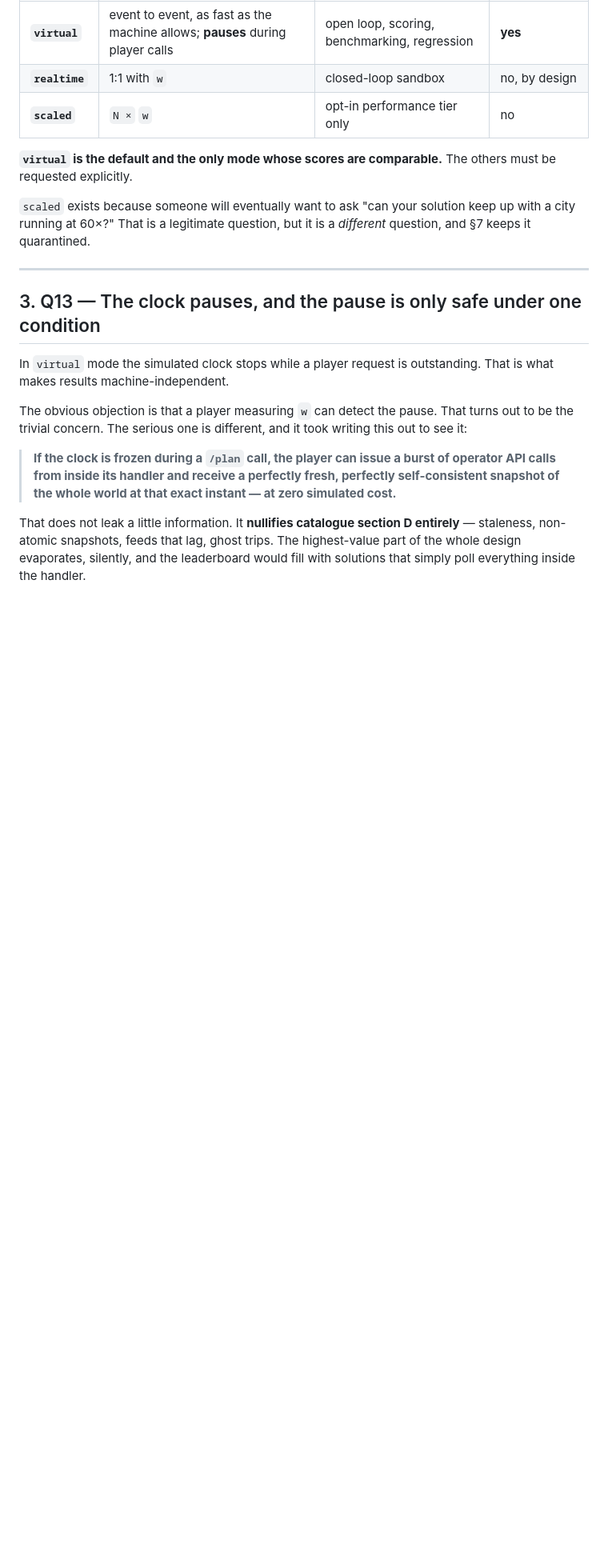
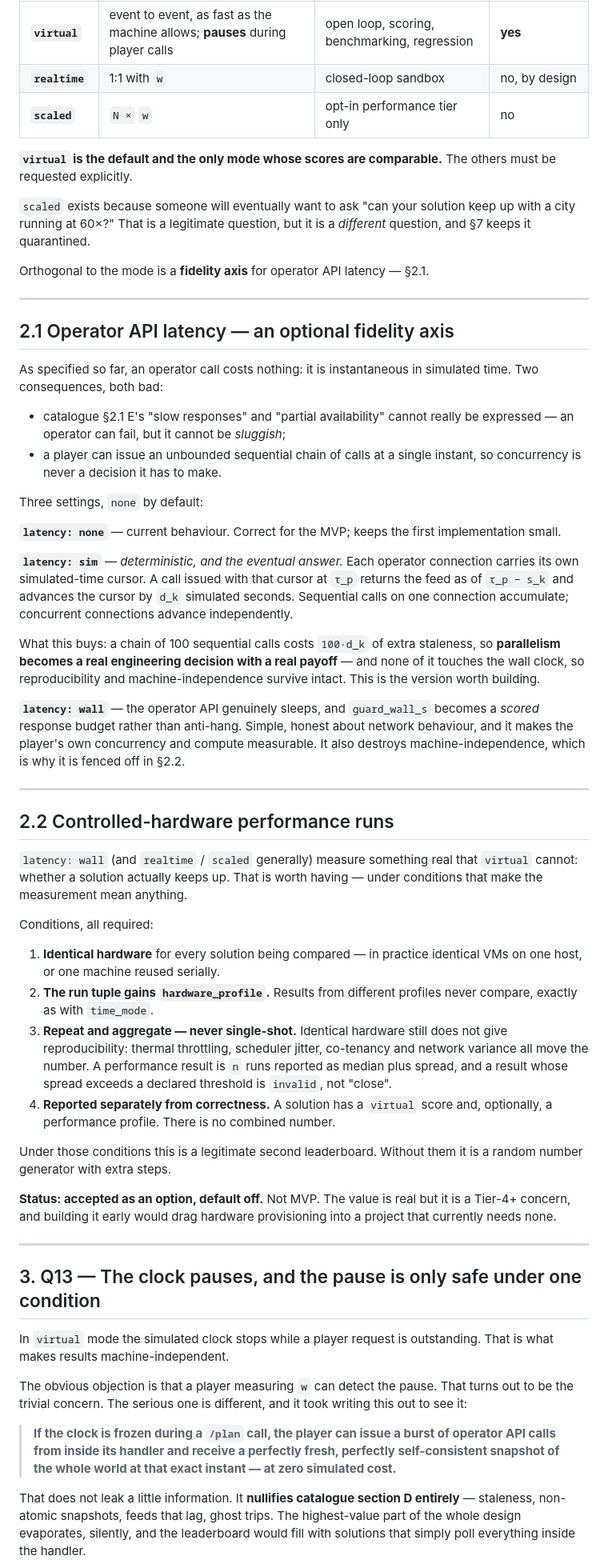
Before and after one commit to Dimitriuses/transport-network-simulator, a Markdown page: TIME-MODEL.md, the part around one of its changes. Shown at 80% size. Drawn GitHub-style; blank space fills up the shorter version.

Commit message:
Refine specifications in PLAYER-CONTRACT.md and TIME-MODEL.md to clarify obligations and introduce operator latency as an optional fidelity axis

```diff
--- a/TIME-MODEL.md
+++ b/TIME-MODEL.md
@@ -35,6 +35,44 @@ There are exactly two clocks, and almost every mistake available here comes from
 
 `scaled` exists because someone will eventually want to ask "can your solution keep up with a city running at 60×?" That is a legitimate question, but it is a *different* question, and §7 keeps it quarantined.
 
+Orthogonal to the mode is a **fidelity axis** for operator API latency — §2.1.
+
+---
+
+## 2.1 Operator API latency — an optional fidelity axis
+
+As specified so far, an operator call costs nothing: it is instantaneous in simulated time. Two consequences, both bad:
+
+* catalogue §2.1 E's "slow responses" and "partial availability" cannot really be expressed — an operator can fail, but it cannot be *sluggish*;
+* a player can issue an unbounded sequential chain of calls at a single instant, so concurrency is never a decision it has to make.
+
+Three settings, `none` by default:
+
+**`latency: none`** — current behaviour. Correct for the MVP; keeps the first implementation small.
+
+**`latency: sim`** — *deterministic, and the eventual answer.* Each operator connection carries its own simulated-time cursor. A call issued with that cursor at `τ_p` returns the feed as of `τ_p − s_k` and advances the cursor by `d_k` simulated seconds. Sequential calls on one connection accumulate; concurrent connections advance independently.
+
+What this buys: a chain of 100 sequential calls costs `100·d_k` of extra staleness, so **parallelism becomes a real engineering decision with a real payoff** — and none of it touches the wall clock, so reproducibility and machine-independence survive intact. This is the version worth building.
+
+**`latency: wall`** — the operator API genuinely sleeps, and `guard_wall_s` becomes a *scored* response budget rather than anti-hang. Simple, honest about network behaviour, and it makes the player's own concurrency and compute measurable. It also destroys machine-independence, which is why it is fenced off in §2.2.
+
+---
+
+## 2.2 Controlled-hardware performance runs
+
+`latency: wall` (and `realtime` / `scaled` generally) measure something real that `virtual` cannot: whether a solution actually keeps up. That is worth having — under conditions that make the measurement mean anything.
+
+Conditions, all required:
+
+1. **Identical hardware** for every solution being compared — in practice identical VMs on one host, or one machine reused serially.
+2. **The run tuple gains `hardware_profile`.** Results from different profiles never compare, exactly as with `time_mode`.
+3. **Repeat and aggregate — never single-shot.** Identical hardware still does not give reproducibility: thermal throttling, scheduler jitter, co-tenancy and network variance all move the number. A performance result is `n` runs reported as median plus spread, and a result whose spread exceeds a declared threshold is `invalid`, not "close".
+4. **Reported separately from correctness.** A solution has a `virtual` score and, optionally, a performance profile. There is no combined number.
+
+Under those conditions this is a legitimate second leaderboard. Without them it is a random number generator with extra steps.
+
+**Status: accepted as an option, default off.** Not MVP. The value is real but it is a Tier-4+ concern, and building it early would drag hardware provisioning into a project that currently needs none.
+
 ---
 
 ## 3. Q13 — The clock pauses, and the pause is only safe under one condition
```
Also changed, not shown: other parts of TIME-MODEL.md (+26 -5 lines), CORECONCEPT.md (+1 -1 lines), PLAYER-CONTRACT.md (+9 -1 lines).
